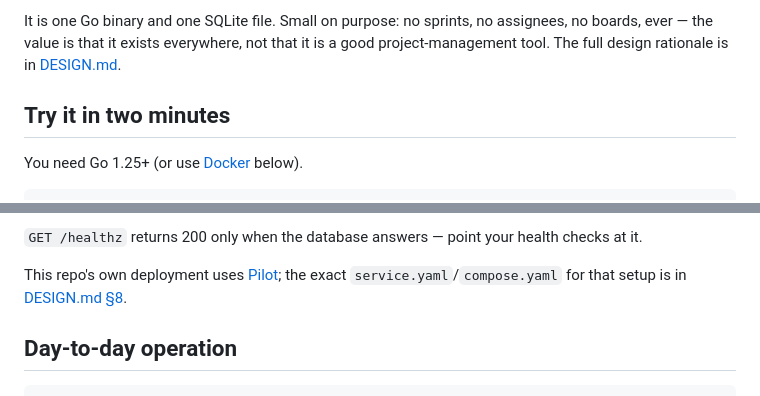
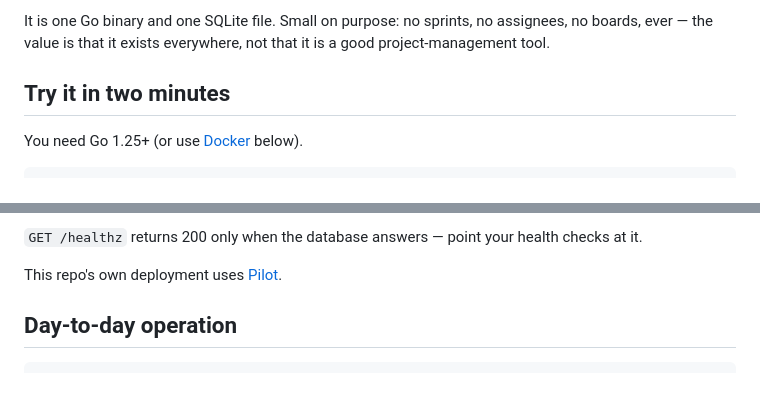
Before and after one commit to Gandalf-Le-Dev/docket, a Markdown page: README.md, 2 parts joined by grey strips. Drawn GitHub-style.

```diff
--- a/README.md
+++ b/README.md
@@ -21,7 +21,7 @@ Docket is the destination. One small server you host yourself:
 
 It is one Go binary and one SQLite file. Small on purpose: no sprints, no assignees,
 no boards, ever — the value is that it exists everywhere, not that it is a good
-project-management tool. The full design rationale is in [DESIGN.md](DESIGN.md).
+project-management tool.
 
 ## Try it in two minutes
 
@@ -190,9 +190,7 @@ Two rules, then any host works:
 `GET /healthz` returns 200 only when the database answers — point your health checks
 at it.
 
-This repo's own deployment uses [Pilot](https://github.com/Gandalf-Le-Dev/pilot);
-the exact `service.yaml`/`compose.yaml` for that setup is in
-[DESIGN.md §8](DESIGN.md#8-deployment-with-pilot).
+This repo's own deployment uses [Pilot](https://github.com/Gandalf-Le-Dev/pilot).
 
 ## Day-to-day operation
 
```
Also changed, not shown: DESIGN.md (deleted, +0 -402 lines).
